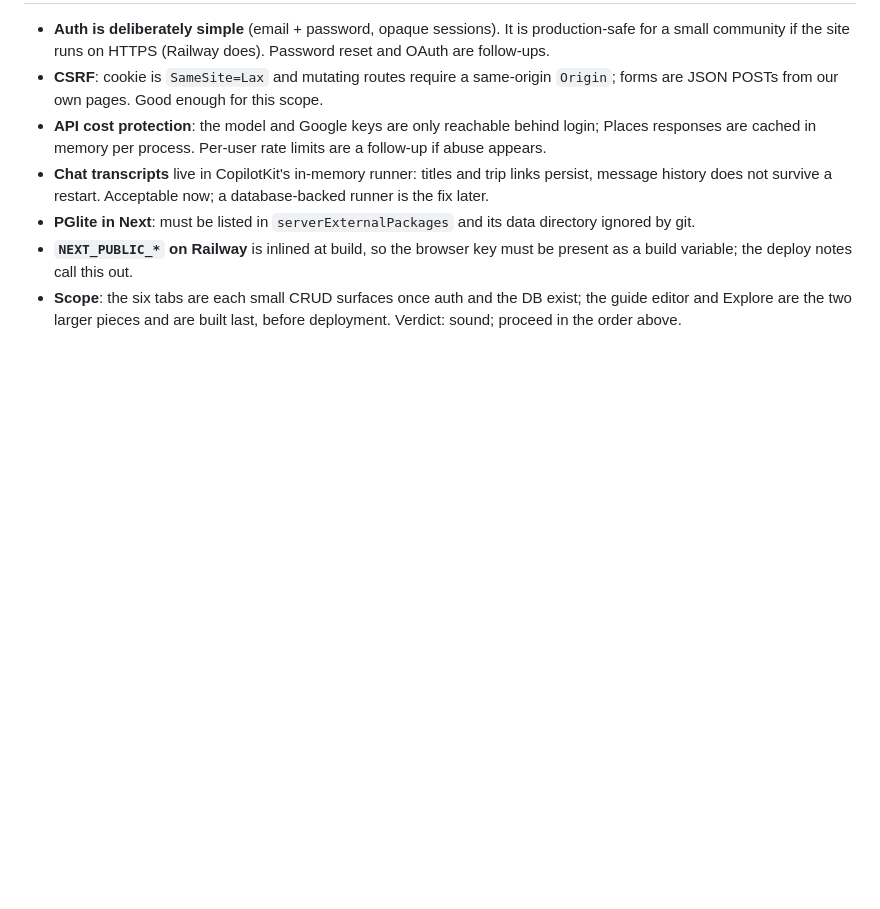
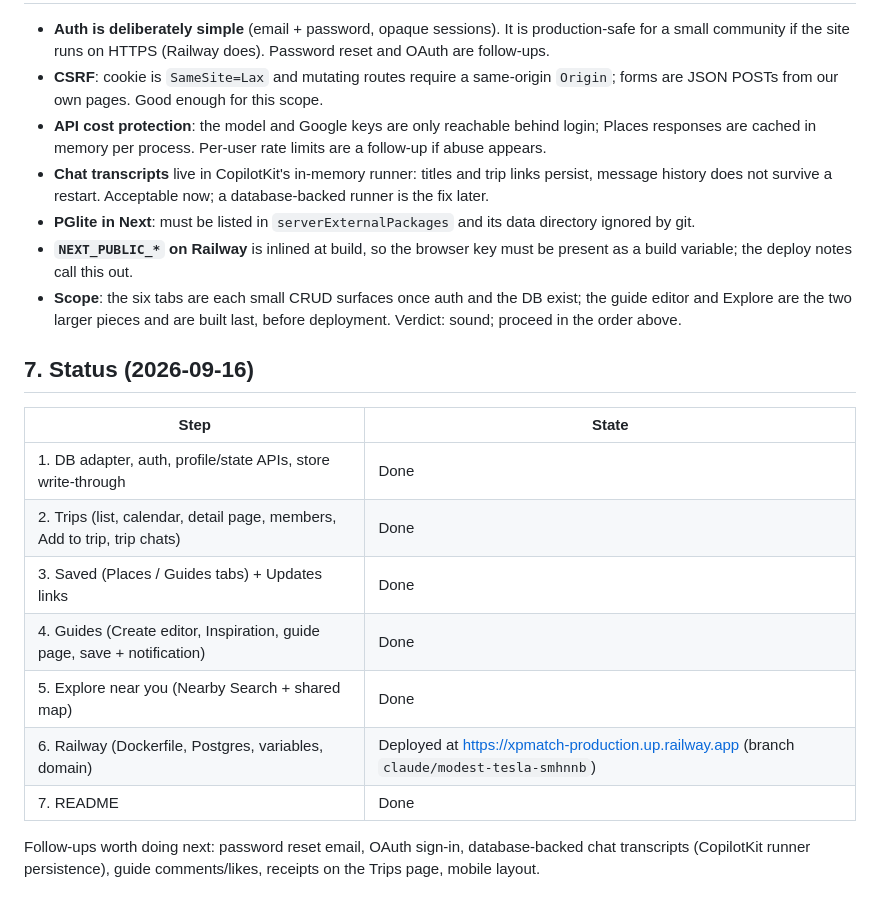
Before and after one commit to TayoAki/XPMatchv1, a Markdown page: docs/PLAN.md, the part around the change. GitHub-like rendering; blank space fills up the shorter version.

```diff
--- a/docs/PLAN.md
+++ b/docs/PLAN.md
@@ -157,3 +157,18 @@ Each step is committed separately; the app stays runnable in demo mode throughou
 - **Scope**: the six tabs are each small CRUD surfaces once auth and the DB exist; the guide editor and
   Explore are the two larger pieces and are built last, before deployment.
 Verdict: sound; proceed in the order above.
+
+## 7. Status (2026-09-16)
+
+| Step | State |
+| --- | --- |
+| 1. DB adapter, auth, profile/state APIs, store write-through | Done |
+| 2. Trips (list, calendar, detail page, members, Add to trip, trip chats) | Done |
+| 3. Saved (Places / Guides tabs) + Updates links | Done |
+| 4. Guides (Create editor, Inspiration, guide page, save + notification) | Done |
+| 5. Explore near you (Nearby Search + shared map) | Done |
+| 6. Railway (Dockerfile, Postgres, variables, domain) | Deployed at https://xpmatch-production.up.railway.app (branch `claude/modest-tesla-smhnnb`) |
+| 7. README | Done |
+
+Follow-ups worth doing next: password reset email, OAuth sign-in, database-backed chat transcripts
+(CopilotKit runner persistence), guide comments/likes, receipts on the Trips page, mobile layout.
```
Also changed, not shown: README.md (+15 -1 lines).
